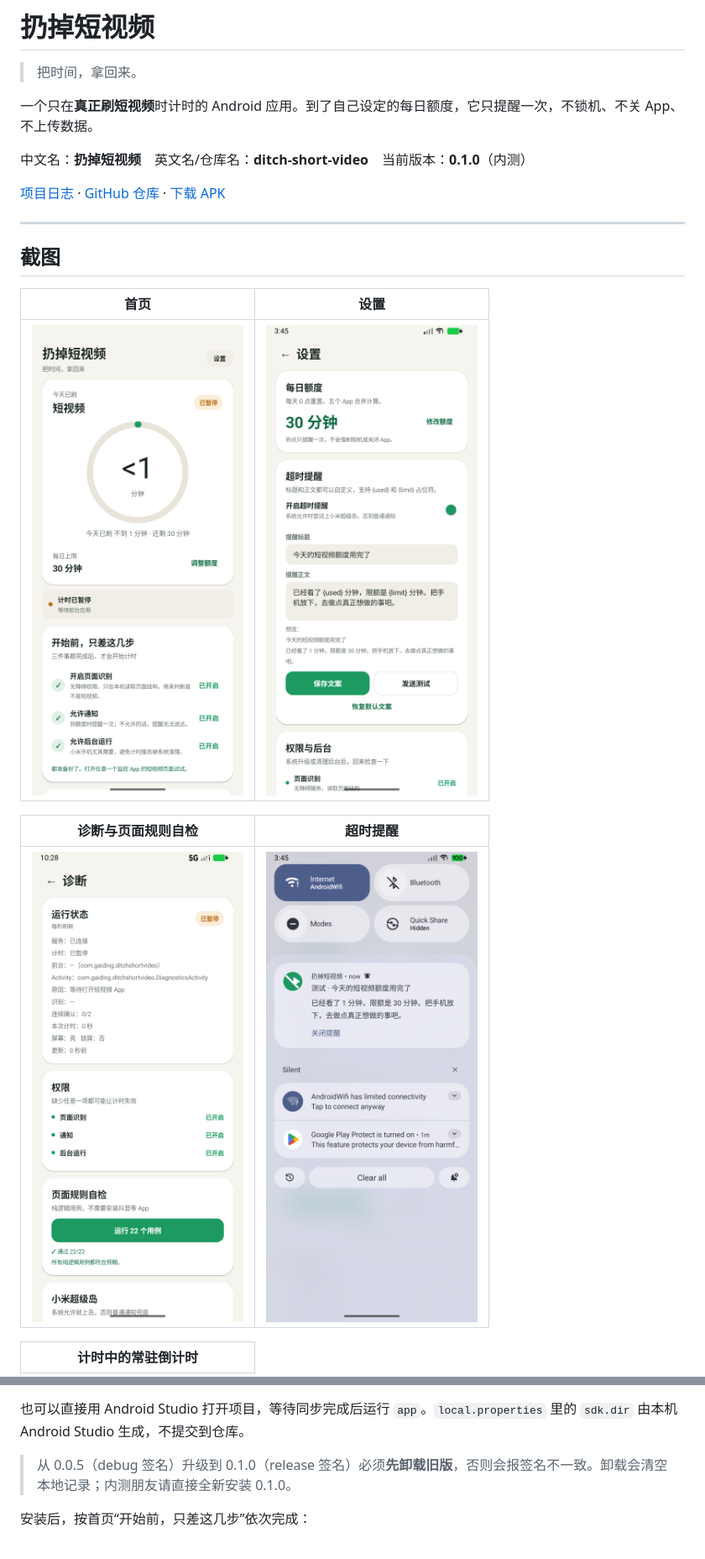
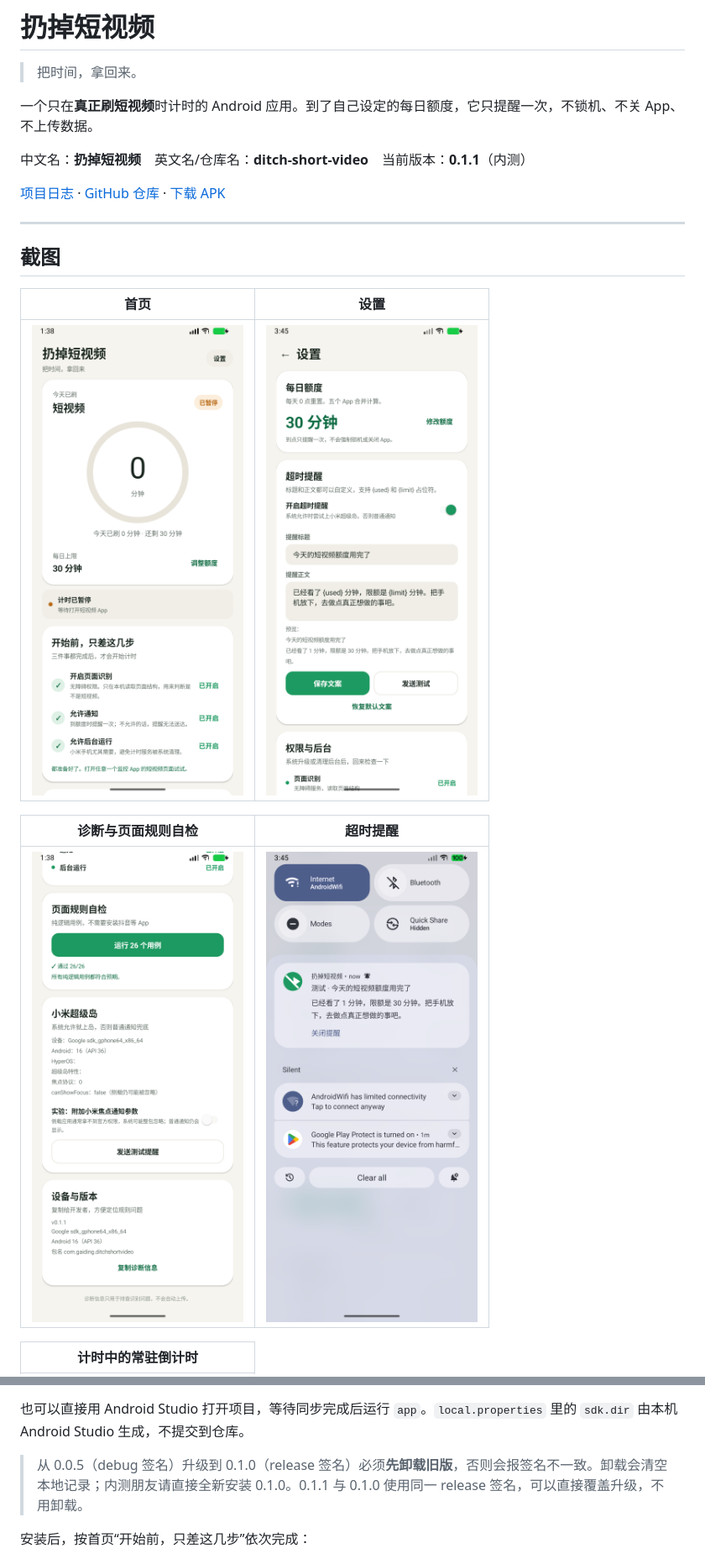
Before and after one commit to Gaiding2007/ditch-short-video, a Markdown page: README.md, 2 parts joined by grey strips. Shown at 84% size. GitHub-like rendering; pictures changed too: docs/screenshots/diagnostics.png, docs/screenshots/home.png.

Commit message:
feat: 扔掉短视频 0.1.1

```diff
--- a/README.md
+++ b/README.md
@@ -4,7 +4,7 @@
 
 一个只在**真正刷短视频**时计时的 Android 应用。到了自己设定的每日额度，它只提醒一次，不锁机、不关 App、不上传数据。
 
-中文名：**扔掉短视频**　英文名/仓库名：**ditch-short-video**　当前版本：**0.1.0**（内测）
+中文名：**扔掉短视频**　英文名/仓库名：**ditch-short-video**　当前版本：**0.1.1**（内测）
 
 [项目日志](log.md) · [GitHub 仓库](https://github.com/Gaiding2007/ditch-short-video) · [下载 APK](https://github.com/Gaiding2007/ditch-short-video/releases/latest)
 
@@ -78,7 +79,7 @@
 
 也可以直接用 Android Studio 打开项目，等待同步完成后运行 `app`。`local.properties` 里的 `sdk.dir` 由本机 Android Studio 生成，不提交到仓库。
 
-> 从 0.0.5（debug 签名）升级到 0.1.0（release 签名）必须**先卸载旧版**，否则会报签名不一致。卸载会清空本地记录；内测朋友请直接全新安装 0.1.0。
+> 从 0.0.5（debug 签名）升级到 0.1.0（release 签名）必须**先卸载旧版**，否则会报签名不一致。卸载会清空本地记录；内测朋友请直接全新安装 0.1.0。0.1.1 与 0.1.0 使用同一 release 签名，可以直接覆盖升级，不用卸载。
 
 安装后，按首页“开始前，只差这几步”依次完成：
 
```
Also changed, not shown: other parts of README.md (+7 -4 lines), log.md (+59 -6 lines), 7 other files.
